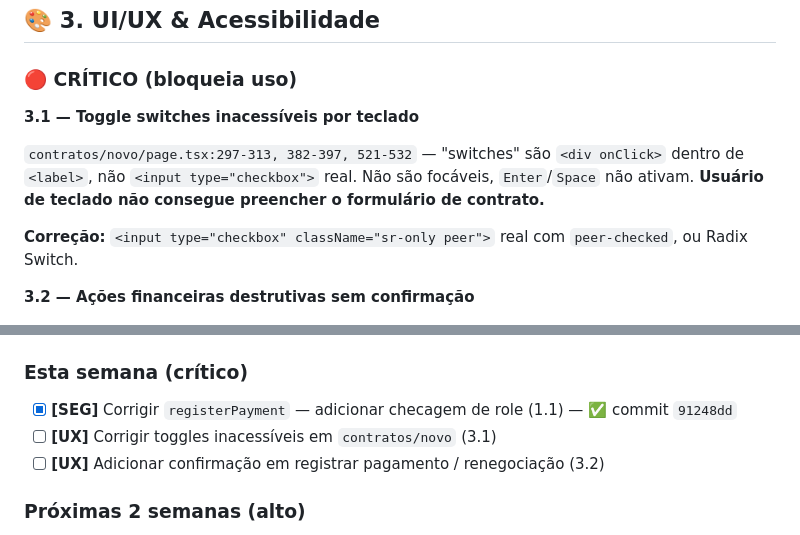
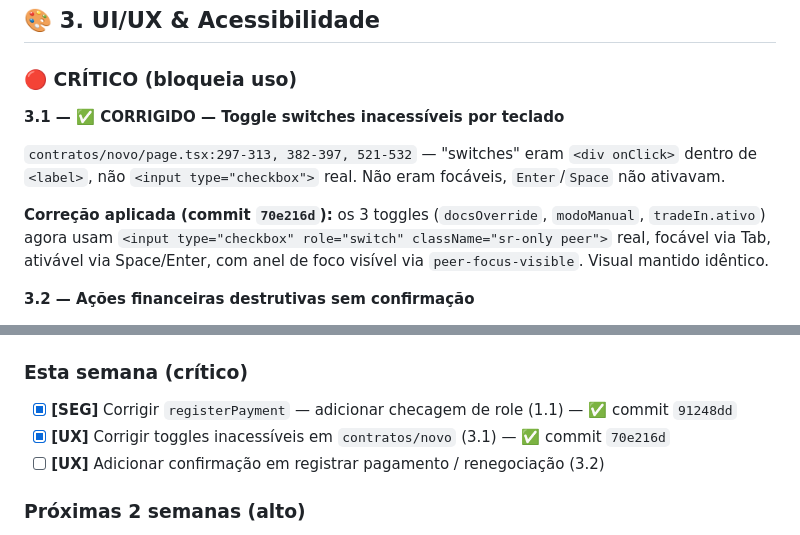
Before and after one commit to niltinhoapp/Financer-auto, a Markdown page: AUDIT.md, 2 parts joined by grey strips. Drawn GitHub-style.

Commit message:
docs: mark toggle accessibility finding as fixed in AUDIT.md

```diff
--- a/AUDIT.md
+++ b/AUDIT.md
@@ -149,11 +149,11 @@ Nenhum `*.test.ts`/`*.spec.ts` no projeto. Maior ROI: `web/lib/financiamento.ts`
 
 ### 🔴 CRÍTICO (bloqueia uso)
 
-**3.1 — Toggle switches inacessíveis por teclado**
+**3.1 — ✅ CORRIGIDO — Toggle switches inacessíveis por teclado**
 
-`contratos/novo/page.tsx:297-313, 382-397, 521-532` — "switches" são `<div onClick>` dentro de `<label>`, não `<input type="checkbox">` real. Não são focáveis, `Enter`/`Space` não ativam. **Usuário de teclado não consegue preencher o formulário de contrato.**
+`contratos/novo/page.tsx:297-313, 382-397, 521-532` — "switches" eram `<div onClick>` dentro de `<label>`, não `<input type="checkbox">` real. Não eram focáveis, `Enter`/`Space` não ativavam.
 
-**Correção:** `<input type="checkbox" className="sr-only peer">` real com `peer-checked`, ou Radix Switch.
+**Correção aplicada (commit `70e216d`):** os 3 toggles (`docsOverride`, `modoManual`, `tradeIn.ativo`) agora usam `<input type="checkbox" role="switch" className="sr-only peer">` real, focável via Tab, ativável via Space/Enter, com anel de foco visível via `peer-focus-visible`. Visual mantido idêntico.
 
 **3.2 — Ações financeiras destrutivas sem confirmação**
 
@@ -203,7 +203,7 @@ Nenhum `*.test.ts`/`*.spec.ts` no projeto. Maior ROI: `web/lib/financiamento.ts`
 
 ### Esta semana (crítico)
 - [x] **[SEG]** Corrigir `registerPayment` — adicionar checagem de role (1.1) — ✅ commit `91248dd`
-- [ ] **[UX]** Corrigir toggles inacessíveis em `contratos/novo` (3.1)
+- [x] **[UX]** Corrigir toggles inacessíveis em `contratos/novo` (3.1) — ✅ commit `70e216d`
 - [ ] **[UX]** Adicionar confirmação em registrar pagamento / renegociação (3.2)
 
 ### Próximas 2 semanas (alto)
```
